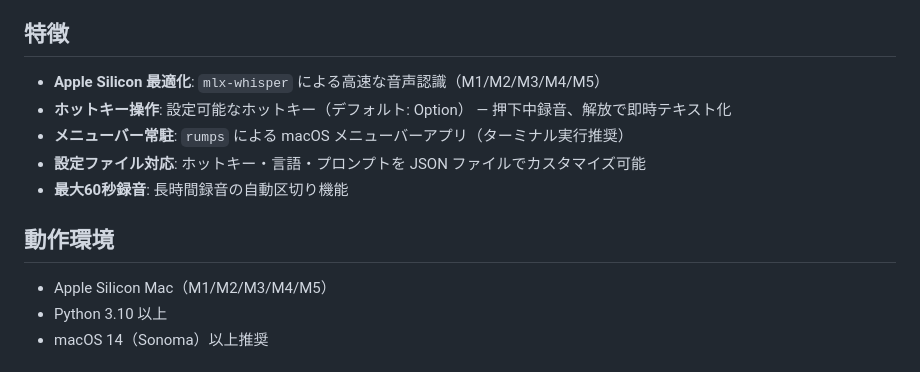
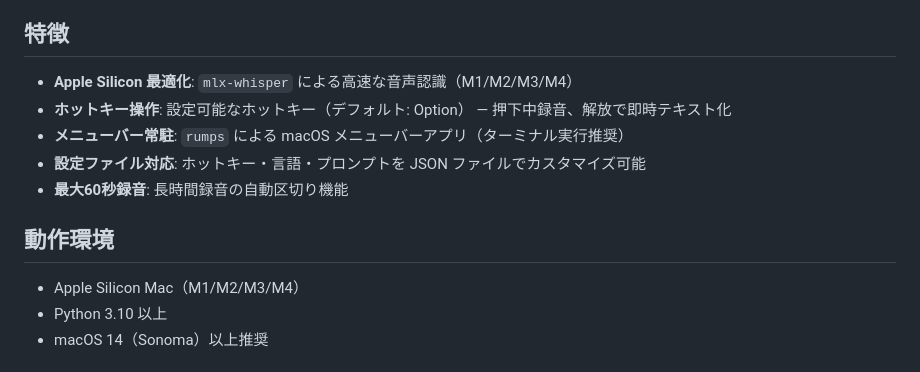
Before and after one commit to konyu/kikitori, a Markdown page: README.md, the part around the change. Rendered like a GitHub page.

Commit message:
Revert "chore"
This reverts commit 9e2d953c96bdab0e2167cdbfb3d4355958e6bb5b.

```diff
--- a/README.md
+++ b/README.md
@@ -4,7 +4,7 @@ macOS 向け音声認識入力ツール。ホットキー押下中にマイク
 
 ## 特徴
 
-- **Apple Silicon 最適化**: `mlx-whisper` による高速な音声認識（M1/M2/M3/M4/M5）
+- **Apple Silicon 最適化**: `mlx-whisper` による高速な音声認識（M1/M2/M3/M4）
 - **ホットキー操作**: 設定可能なホットキー（デフォルト: Option） — 押下中録音、解放で即時テキスト化
 - **メニューバー常駐**: `rumps` による macOS メニューバーアプリ（ターミナル実行推奨）
 - **設定ファイル対応**: ホットキー・言語・プロンプトを JSON ファイルでカスタマイズ可能
@@ -12,7 +12,7 @@ macOS 向け音声認識入力ツール。ホットキー押下中にマイク
 
 ## 動作環境
 
-- Apple Silicon Mac（M1/M2/M3/M4/M5）
+- Apple Silicon Mac（M1/M2/M3/M4）
 - Python 3.10 以上
 - macOS 14（Sonoma）以上推奨
 
```
